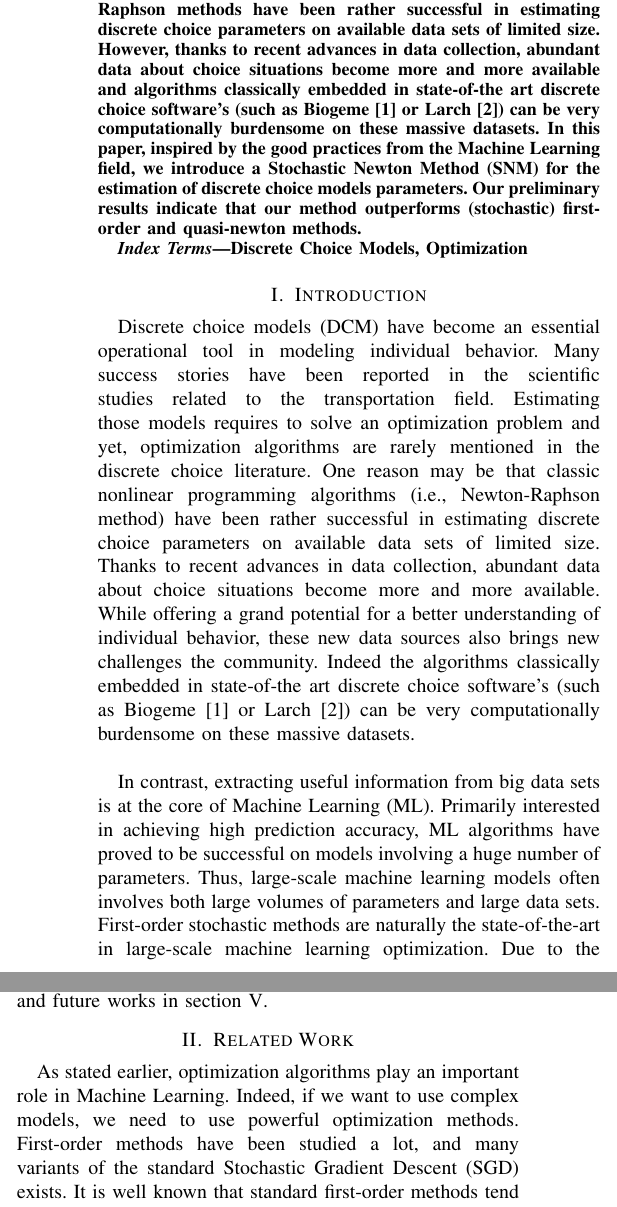
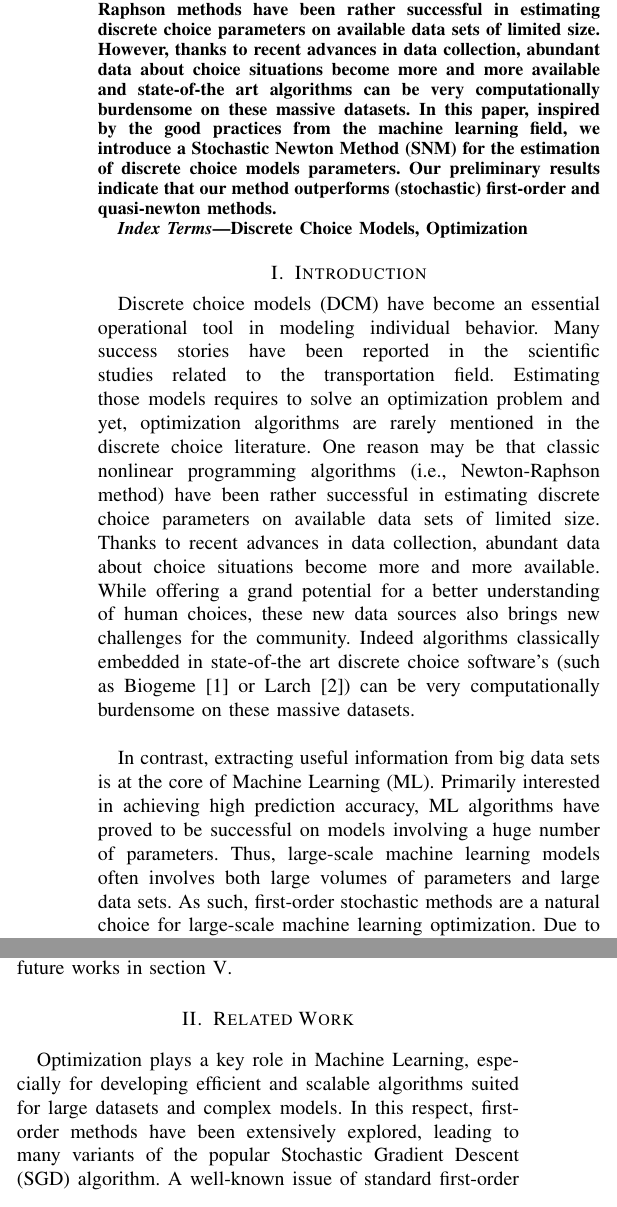
Before and after one commit to glederrey/IEEE2018-SNM, a LaTeX paper (paper/LedLurBie_IEEE2018.tex): two parts of the columns of page 1 of 7, joined at a grey line, cut so that both start at the same text. Compiled offline with pdfLaTeX; a missing font is replaced by an installed copy or a similar font; a LaTeX package or settings file that is missing is left out.

Commit message:
Modifs Abstract + section I et II

```diff
--- a/paper/LedLurBie_IEEE2018.tex
+++ b/paper/LedLurBie_IEEE2018.tex
@@ -59,7 +59,7 @@ Station 18, CH-1015 Lausanne \\
 \maketitle
 
 \begin{abstract}
-Optimization algorithms are rarely mentioned in the discrete choice literature. One reason may be that classic Newton-Raphson methods have been rather successful in estimating discrete choice parameters on available data sets of limited size. However, thanks to recent advances in data collection, abundant data about choice situations become more and more available and algorithms classically embedded in state-of-the art discrete choice software's (such as Biogeme~\cite{bierlaire_biogeme:_2003} or Larch~\cite{newman_larch:_2016}) can be very computationally burdensome on these massive datasets.  In this paper, inspired by the good practices from the Machine Learning field, we introduce a Stochastic Newton Method (SNM) for the estimation of discrete choice models parameters. Our preliminary results indicate that our method outperforms (stochastic) first-order and quasi-newton methods.
+Optimization algorithms are rarely mentioned in the discrete choice literature. One reason may be that classic Newton-Raphson methods have been rather successful in estimating discrete choice parameters on available data sets of limited size. However, thanks to recent advances in data collection, abundant data about choice situations become more and more available and state-of-the art algorithms can be very computationally burdensome on these massive datasets.  In this paper, inspired by the good practices from the machine learning field, we introduce a Stochastic Newton Method (SNM) for the estimation of discrete choice models parameters. Our preliminary results indicate that our method outperforms (stochastic) first-order and quasi-newton methods.
 %Discrete Choice Models' software often used standard optimization algorithms. However, with the advent of Big Data, these algorithms will soon become a drawback for training such models. The field of Machine Learning has seen the emergence of many powerful first-order methods. Yet, they do not make use of second-order methods often due to the difficulty of computing the Hessian when having a massive amount of features. Discrete Choice Models are often much smaller than Machine Learning models. Therefore, it is possible to use second-order methods for optimizing such models.
 
 %In this article, we present a Stochastic Newton Method (SNM) for training Multinomial Logit models. We benchmarked this algorithm against standard first-order methods and quasi-newton methods. Also, we highlight one problem when using stochastic methods and propose a future fix for SNM.
@@ -72,12 +72,13 @@ Discrete Choice Models, Optimization
 \section{Introduction}
 \label{sec:intro}
 
-Discrete choice models (DCM) have become an essential operational tool in modeling individual behavior. Many success stories have been reported in the scientific studies related to the transportation field. Estimating those models requires to solve an optimization problem and yet, optimization algorithms are rarely mentioned in the discrete choice literature. One reason may be that classic nonlinear programming algorithms (i.e., Newton-Raphson method) have been rather successful in estimating discrete choice parameters on available data sets of limited size. Thanks to recent advances in data collection, abundant data about choice situations become more and more available. While offering a grand potential for a better understanding of individual behavior, these new data sources also brings new challenges the community. Indeed the algorithms classically embedded in state-of-the art discrete choice software's (such as Biogeme~\cite{bierlaire_biogeme:_2003} or Larch~\cite{newman_larch:_2016}) can be very computationally burdensome on these massive datasets. \\
+Discrete choice models (DCM) have become an essential operational tool in modeling individual behavior. Many success stories have been reported in the scientific studies related to the transportation field. Estimating those models requires to solve an optimization problem and yet, optimization algorithms are rarely mentioned in the discrete choice literature. One reason may be that classic nonlinear programming algorithms (i.e., Newton-Raphson method) have been rather successful in estimating discrete choice parameters on available data sets of limited size. Thanks to recent advances in data collection, abundant data about choice situations become more and more available. While offering a grand potential for a better understanding of human choices, these new data sources also brings new challenges for the community. Indeed algorithms classically embedded in state-of-the art discrete choice software's (such as Biogeme~\cite{bierlaire_biogeme:_2003} or Larch~\cite{newman_larch:_2016}) can be very computationally burdensome on these massive datasets. \\
 
-In contrast, extracting useful information from big data sets is at the core of Machine Learning (ML). Primarily interested in achieving high prediction accuracy, ML algorithms have proved to be successful on models involving a huge number of parameters. Thus, large-scale machine learning models often involves both large volumes of parameters and large data sets. First-order stochastic methods are naturally the state-of-the-art in large-scale machine learning optimization.  Due to the high cost of computing the second-order information, the second-order methods have been much less explored. Yet second-order methods are able to provide faster convergence. \\
+In contrast, extracting useful information from big data sets is at the core of Machine Learning (ML). Primarily interested in achieving high prediction accuracy, ML algorithms have proved to be successful on models involving a huge number of parameters. Thus, large-scale machine learning models often involves both large volumes of parameters and large data sets. As such, first-order stochastic methods are a natural choice for large-scale machine learning optimization.  Due to the high cost of computing the full-Hessian, the second-order methods have been much less explored. And yet, algorithms exploiting second-order information are able to provide faster convergence. \\
 
-For the sake of interpretability, discrete choice models usually have a much more restricted set of parameters than models typically investigated in the ML community. We therefore argue that it is possible to use second-order information to estimate these models. In this paper, inspired by the good practices from the ML field, we introduce a Stochastic Newton Method (SNM) for the estimation of discrete choice models parameters. We investigate the convergence of our algorithm by benchmarking it against standard first-order methods and quasi-newton methods using a simple multinomial logit model on a small data set. We present preliminary results that indicate that our method outperforms (stochastic) first-order and quasi-newton methods. However, the algorithm developed in this paper only constitutes a first step toward our final goal that is the development of an optimization method specifically designed to estimate discrete choice model parameters on big data sets. Further modifications are currently investigated to achieve faster convergence and to be able to deal with large data sets.
-The remainder of this paper is structured as follows. In section~\ref{sec:rel_work}, we present some related works about first and second-order optimization methods. In Section~\ref{sec:methodo}, we describe the discrete choice model we use; the Stochastic Newton Method algorithm that we propose to estimate its parameters, as well as the first-order methods and quasi-newton methods that we use as benchmark to evaluate our algorithm. Section~\ref{sec:res} shows the results. Finally, we present our concluding remarks and future works in section~\ref{sec:conclusion}.
+For the sake of interpretability, discrete choice models usually have a much more restricted set of parameters than models typically investigated in the ML community. We therefore argue that it is possible to use second-order information to estimate these models. In this paper, inspired by the good practices from the ML field, we introduce a Stochastic Newton Method (SNM) for the estimation of discrete choice models parameters. We investigate the convergence of our algorithm by benchmarking it against standard first-order methods and quasi-newton methods using a simple multinomial logit model on a small data set. We present preliminary results that indicate that our method outperforms (stochastic) first-order and quasi-newton methods. However, the algorithm developed in this paper only constitutes a first step toward our final goal that is the development of an optimization method specifically designed to estimate discrete choice model parameters on big data sets. Further modifications are currently investigated to achieve faster convergence and to be able to deal with large data sets. \\
+
+The remainder of this paper is structured as follows. In section~\ref{sec:rel_work}, we present some related works about first and second-order optimization methods. In Section~\ref{sec:methodo}, we describe the discrete choice model we use; the Stochastic Newton Method algorithm that we propose to estimate its parameters, as well as the first-order methods and quasi-newton methods that we use as benchmark to evaluate our algorithm. Section~\ref{sec:res} shows the results and we present our concluding remarks and future works in section~\ref{sec:conclusion}.
 
 
 %In the ``optimization world'', there are three main categories of iterative algorithms: first-order methods, quasi-newton methods, and second-order methods. Of course, many other types of algorithms for optimizing objective function in a constrained or unconstrained environment. However, recently much work has been done on iterative optimization algorithms, see Section, thanks to the Machine Learning community. Indeed, with the advent of Machine Learning since the last twenty years, many researchers have been working on new ways to optimize models. Even if computers have become more powerful years after years, Machine Learning models have become more and more complex. We often see Deep learning models with more than a million features. Thus, optimization's research for Machine Learning focusses on first-order methods. Indeed, computing the Hessian is quite tedious with a massive number of features. \\
@@ -89,7 +90,11 @@ The remainder of this paper is structured as follows. In section~\ref{sec:rel_wo
 \section{Related Work}
 \label{sec:rel_work}
 
-As stated earlier, optimization algorithms play an important role in Machine Learning. Indeed, if we want to use complex models, we need to use powerful optimization methods. First-order methods have been studied a lot, and many variants of the standard Stochastic Gradient Descent (SGD) exists. It is well known that standard first-order methods tend to struggle when the curvature of the objective function is not homogeneous~\cite{sutton_two_1986}. Therefore, Quian describes a method using momentum to help the gradient in these particular situations~\cite{qian_momentum_1999}. Other first-order methods adapt the step size to the parameters, such as Adagrad~\cite{duchi_adaptive_2011}. Then, there is an iterative process between researchers trying to improve previous algorithms. Ruder~\cite{ruder_overview_2016} gives a good overview of first-order methods, from SGD up to complex and recent first-order algorithms such as Nadam~\cite{dozat_incorporating_2016} or AMSGrad~\cite{reddi_convergence_2018}. \\
+Optimization plays a key role in Machine Learning, especially for developing efficient and scalable algorithms suited for large datasets and complex models. In this respect, first-order methods have been extensively explored, leading to many variants of the popular Stochastic Gradient Descent (SGD) algorithm. A well-known issue of standard first-order methods is that they tend to struggle when the curvature of the objective function is not homogeneous~\cite{sutton_two_1986}.
+
+%As stated earlier, optimization algorithms play an important role in Machine Learning. Indeed, if we want to use complex models, we need to use powerful optimization methods. First-order methods have been studied a lot, and many variants of the standard Stochastic Gradient Descent (SGD) exists. It is well known that standard first-order methods tend to struggle when the curvature of the objective function is not homogeneous~\cite{sutton_two_1986}.
+
+Therefore, Quian describes a method using momentum to help the gradient in these particular situations~\cite{qian_momentum_1999}. Other first-order methods adapt the step size to the parameters, such as Adagrad~\cite{duchi_adaptive_2011}. Then, there is an iterative process between researchers trying to improve previous algorithms. Ruder~\cite{ruder_overview_2016} gives a good overview of first-order methods, from SGD up to complex and recent first-order algorithms such as Nadam~\cite{dozat_incorporating_2016} or AMSGrad~\cite{reddi_convergence_2018}. \\
 
 More recently, with the help of more powerful computers, researchers have been looking at quasi-newton methods. Indeed, such method may be beneficial when first-order methods are struggling due to the lack of information from the curvature. The idea behind quasi-newton methods is to use the gradient to approximate the Hessian iteratively. BFGS algorithm~\cite{fletcher_practical_1987} is a standard quasi-newton method. Stochastic BFGS algorithms such as RES-BFGS~\cite{mokhtari_res:_2014}, a regularized stochastic BFGS, are used nowadays. Many researchers are trying to make use of the structure of the problem to find alternative versions of a given algorithm to perform better on this specific problem. For example, Gower {\it et al.}~\cite{gower_accelerated_2018} have implemented an alternative version of BFGS for Matrix Inversion. Keskar {\it et al.}~\cite{keskar_adaqn:_2016} have implemented adaQN, an adaptative quasi-newton method specifically designed for training Recurrent Neural Networks. Some researchers, such as Ye and Zhang~\cite{ye_nestrovs_2017}, are inspired by the progress on first-order methods to improve second-order methods. We also see some algorithms making use of Conjugate Gradient and stochasticity to create better algorithms as done by Byrd {\it et al.}~\cite{byrd_use_2011}. In the end, the most advanced and recent methods make use of quasi-newton methods, see~\cite{kiros_training_2013,bordes_sgd-qn:_2009,bordes_erratum:_2010,agarwal_second-order_2016}. However, very little work on second-order method, making use of the analytical Hessian, can be found in the literature.
 
```
Also changed, not shown: paper/LedLurBie_IEEE2018.pdf, paper/LedLurBie_IEEE2018_coms_vlu.pdf (added).
